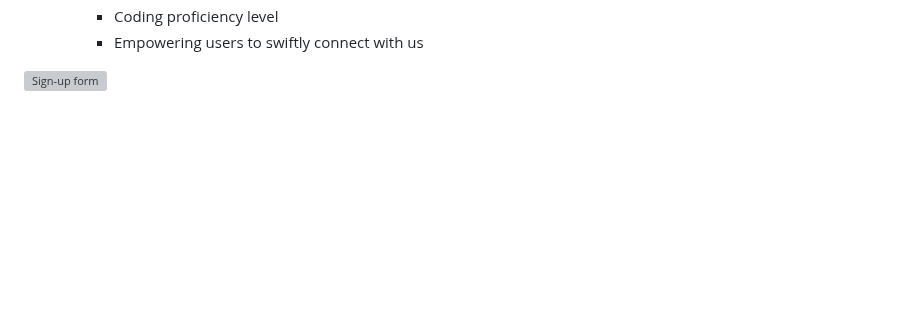
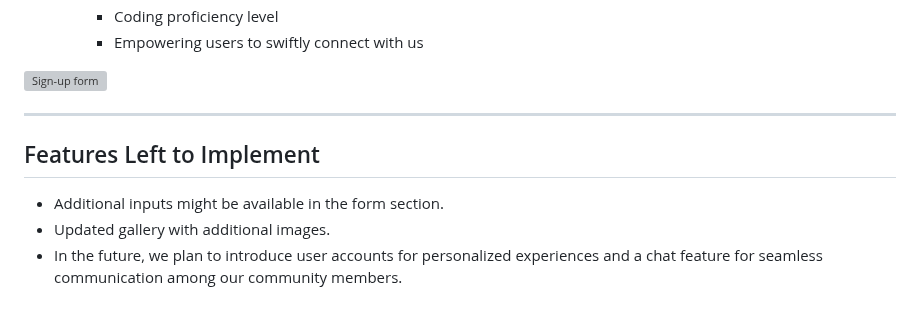
Before and after one commit to ci-mustafa/code-connect, a Markdown page: README.md, the part around the change. Drawn GitHub-style; blank space fills up the shorter version; grey boxes are pictures that could not be loaded.

Commit message:
feat: added info about features left to implement in the future to the readme file

```diff
--- a/README.md
+++ b/README.md
@@ -124,3 +124,11 @@ For those interested in contributing to the Code Connect platform, we welcome in
       * Empowering users to swiftly connect with us
 
 ![Sign-up form](/assets/images/signup-form.png)
+
+---
+
+## Features Left to Implement
+
+* Additional inputs might be available in the form section.
+* Updated gallery with additional images.
+* In the future, we plan to introduce user accounts for personalized experiences and a chat feature for seamless communication among our community members.
```
